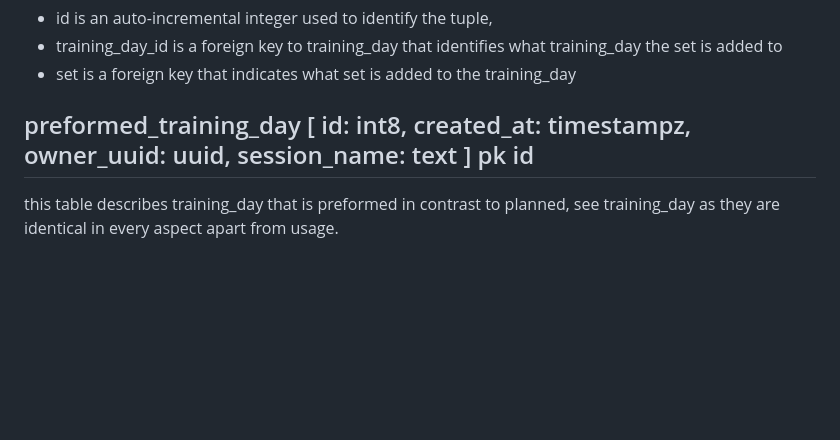
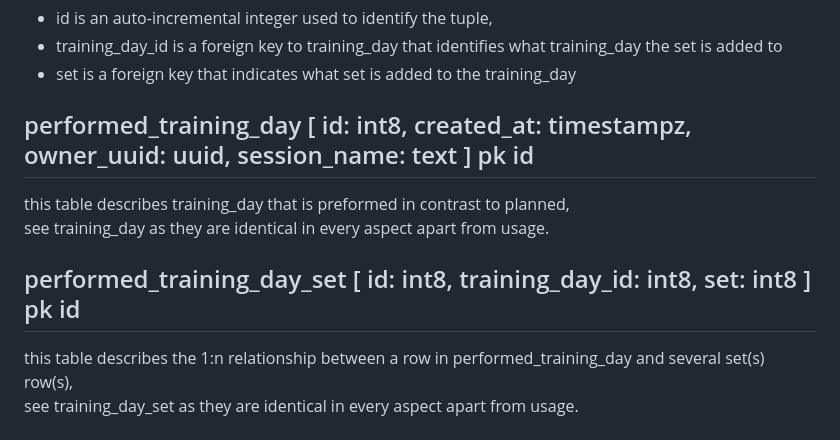
Before and after one commit to kodsmed/1DV-050E-Muscle, a Markdown page: documents/Database.md, the part around the change. GitHub-like rendering; blank space fills up the shorter version.

Commit message:
docs: update after changes to performed_training_day and performed_training_day_set

```diff
--- a/documents/Database.md
+++ b/documents/Database.md
@@ -62,9 +62,15 @@ as an example, what sets are included in "Leg day"
 - training_day_id is a foreign key to training_day that identifies what training_day the set is added to
 - set is a foreign key that indicates what set is added to the training_day
 
-## preformed_training_day [ id: int8, created_at: timestampz, owner_uuid: uuid, session_name: text ] pk id
+## performed_training_day [ id: int8, created_at: timestampz, owner_uuid: uuid, session_name: text ] pk id
 
-this table describes training_day that is preformed in contrast to planned, see training_day as they are identical in every aspect apart from usage.
+this table describes training_day that is preformed in contrast to planned,
+see training_day as they are identical in every aspect apart from usage.
+
+## performed_training_day_set [ id: int8, training_day_id: int8, set: int8 ] pk id
+
+this table describes the 1:n relationship between a row in performed_training_day and several set(s) row(s),
+see training_day_set as they are identical in every aspect apart from usage.
 
 ## program [ id: int8, created_at: timestampz, owner_uuid: uuid, traning_day_id :int8, date: date, status: TRAINING_DAY_STATUS, comment: text ]
 
```
